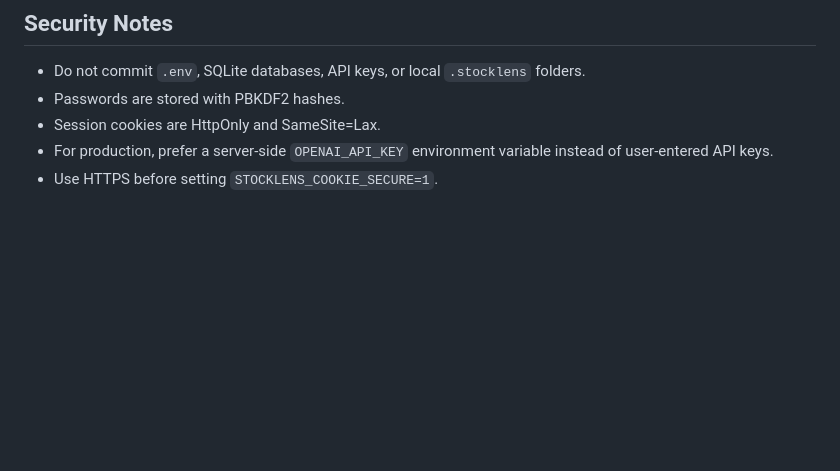
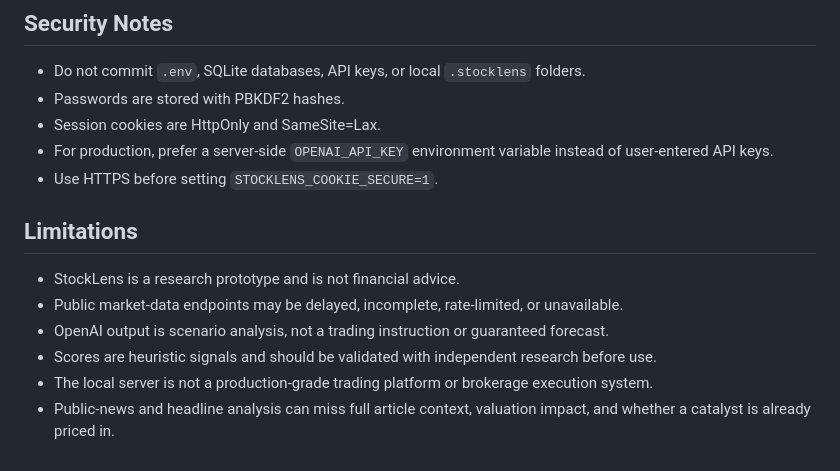
Before and after one commit to RFniubi/stocklens, a Markdown page: README.md, the part around one of its changes. Drawn GitHub-style; blank space fills up the shorter version.

```diff
--- a/README.md
+++ b/README.md
@@ -102,3 +157,12 @@ docker run -p 8000:8000 \
 - Session cookies are HttpOnly and SameSite=Lax.
 - For production, prefer a server-side `OPENAI_API_KEY` environment variable instead of user-entered API keys.
 - Use HTTPS before setting `STOCKLENS_COOKIE_SECURE=1`.
+
+## Limitations
+
+- StockLens is a research prototype and is not financial advice.
+- Public market-data endpoints may be delayed, incomplete, rate-limited, or unavailable.
+- OpenAI output is scenario analysis, not a trading instruction or guaranteed forecast.
+- Scores are heuristic signals and should be validated with independent research before use.
+- The local server is not a production-grade trading platform or brokerage execution system.
+- Public-news and headline analysis can miss full article context, valuation impact, and whether a catalyst is already priced in.
```
Also changed, not shown: other parts of README.md (+55 -0 lines), docs/screenshots/ai-news-impact.png (added), docs/screenshots/candlestick-chart.png (added), docs/screenshots/dashboard-main.png (added), docs/screenshots/multi-factor-scorecard.png (added).
